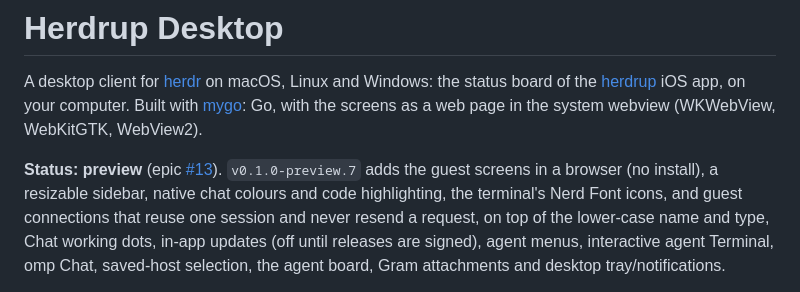
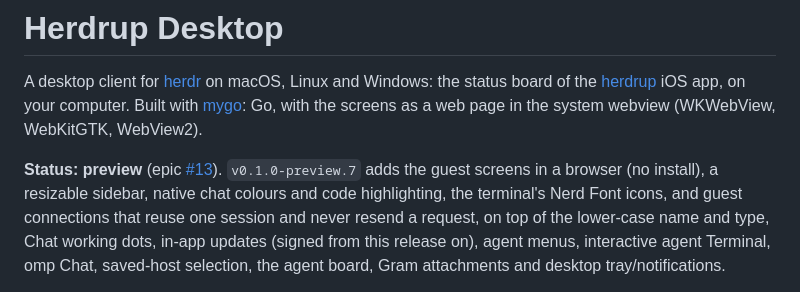
Before and after one commit to jerryfane/herdrup-desktop, a Markdown page: README.md, the part around the change. GitHub-like rendering.

Commit message:
README: in-app updates are signed from Preview 7

```diff
--- a/README.md
+++ b/README.md
@@ -9,7 +9,7 @@ the system webview (WKWebView, WebKitGTK, WebView2).
 `v0.1.0-preview.7` adds the guest screens in a browser (no install), a resizable sidebar,
 native chat colours and code highlighting, the terminal's Nerd Font icons, and guest
 connections that reuse one session and never resend a request, on top of the lower-case name
-and type, Chat working dots, in-app updates (off until releases are signed), agent menus,
+and type, Chat working dots, in-app updates (signed from this release on), agent menus,
 interactive agent Terminal, omp Chat, saved-host selection, the agent board, Gram attachments
 and desktop tray/notifications.
 
```
